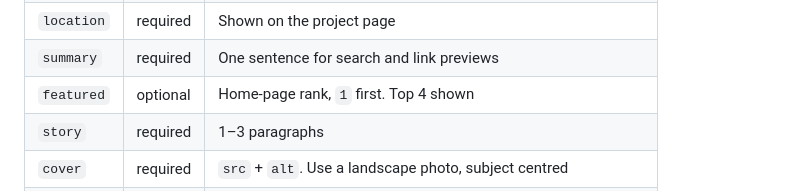
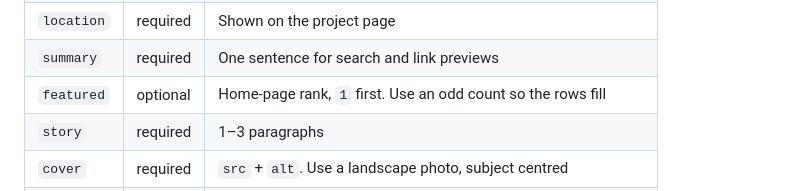
Before and after one commit to brenttimmermans/zot-goe, a Markdown page: README.md, the part around the change. GitHub-like rendering.

Commit message:
📝 docs for home v2
Co-Authored-By: Claude Opus 5.5 <noreply@anthropic.com>

```diff
--- a/README.md
+++ b/README.md
@@ -64,7 +64,7 @@ photos:
 | `date` | required | `YYYY-MM-DD`; sets the order |
 | `location` | required | Shown on the project page |
 | `summary` | required | One sentence for search and link previews |
-| `featured` | optional | Home-page rank, `1` first. Top 4 shown |
+| `featured` | optional | Home-page rank, `1` first. Use an odd count so the rows fill |
 | `story` | required | 1–3 paragraphs |
 | `cover` | required | `src` + `alt`. Use a landscape photo, subject centred |
 | `photos` | required | Gallery, in order. `alt` optional but recommended |
```
Also changed, not shown: ARCHITECTURE.md (+5 -4 lines).
